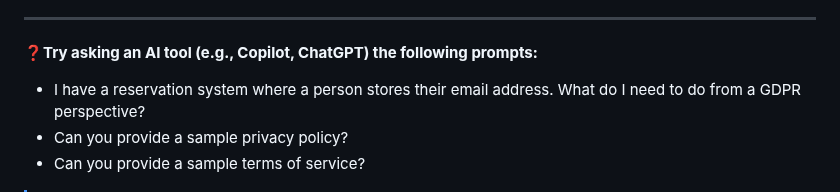
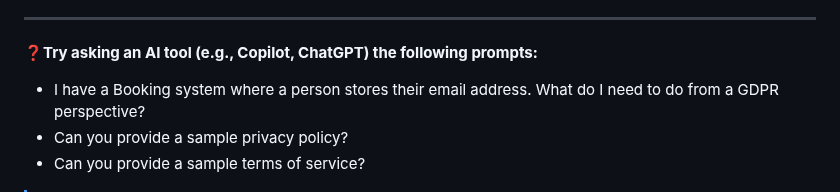
Before and after one commit to vheikkiniemi/CybersecurityAndDataPrivacyAutumn2025, a Markdown page: IntroToGDPR.md, the part around the change. GitHub-like rendering.

Commit message:
quick fix

```diff
--- a/IntroToGDPR.md
+++ b/IntroToGDPR.md
@@ -189,7 +189,7 @@ When a user registers, make sure that:
 ---
 
 ❓**Try asking an AI tool (e.g., Copilot, ChatGPT) the following prompts:**
-- I have a reservation system where a person stores their email address. What do I need to do from a GDPR perspective?
+- I have a Booking system where a person stores their email address. What do I need to do from a GDPR perspective?
 - Can you provide a sample privacy policy?
 - Can you provide a sample terms of service?
 
```
